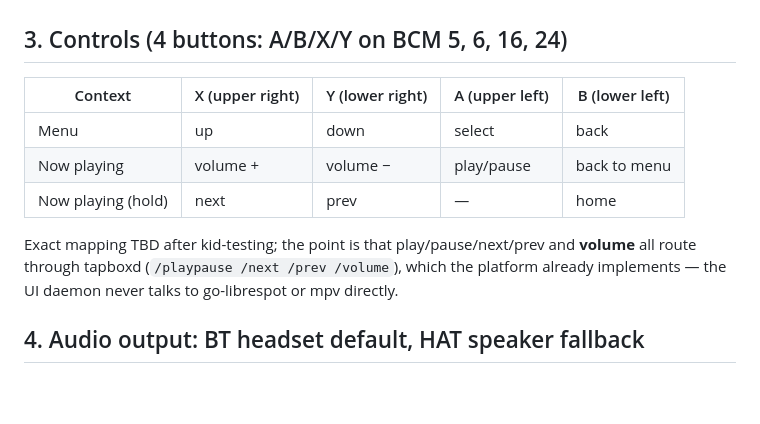
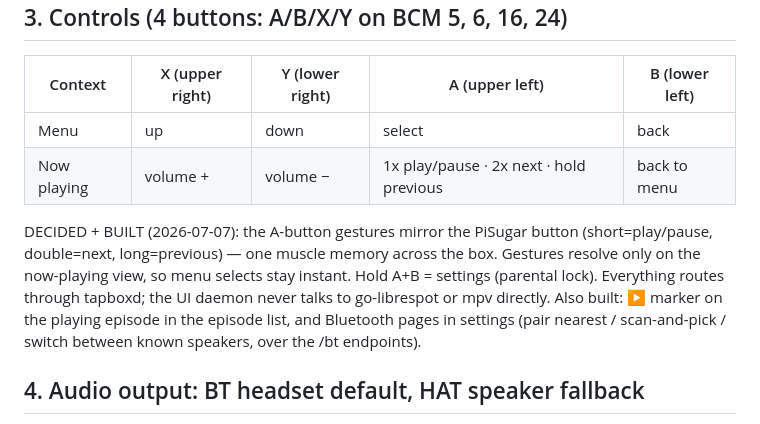
Before and after one commit to palchrb/tapbox, a Markdown page: SPEC-A-explorer.md, the part around the change. GitHub-like rendering; blank space fills up the shorter version.

Commit message:
SPEC-A: control mapping decided + screen UI feature-complete for dev mode
Co-Authored-By: Claude Fable 5 <noreply@anthropic.com>

```diff
--- a/SPEC-A-explorer.md
+++ b/SPEC-A-explorer.md
@@ -90,13 +90,16 @@ v1 — per-track browsing inside Spotify collections is a later addition).
 | Context | X (upper right) | Y (lower right) | A (upper left) | B (lower left) |
 |---|---|---|---|---|
 | Menu | up | down | select | back |
-| Now playing | volume + | volume − | play/pause | back to menu |
-| Now playing (hold) | next | prev | — | home |
+| Now playing | volume + | volume − | 1x play/pause · 2x next · hold previous | back to menu |
 
-Exact mapping TBD after kid-testing; the point is that play/pause/next/prev
-and **volume** all route through tapboxd (`/playpause /next /prev /volume`),
-which the platform already implements — the UI daemon never talks to
-go-librespot or mpv directly.
+DECIDED + BUILT (2026-07-07): the A-button gestures mirror the PiSugar
+button (short=play/pause, double=next, long=previous) — one muscle memory
+across the box. Gestures resolve only on the now-playing view, so menu
+selects stay instant. Hold A+B = settings (parental lock). Everything
+routes through tapboxd; the UI daemon never talks to go-librespot or mpv
+directly. Also built: ▶ marker on the playing episode in the episode list,
+and Bluetooth pages in settings (pair nearest / scan-and-pick / switch
+between known speakers, over the /bt endpoints).
 
 ## 4. Audio output: BT headset default, HAT speaker fallback
 
```
